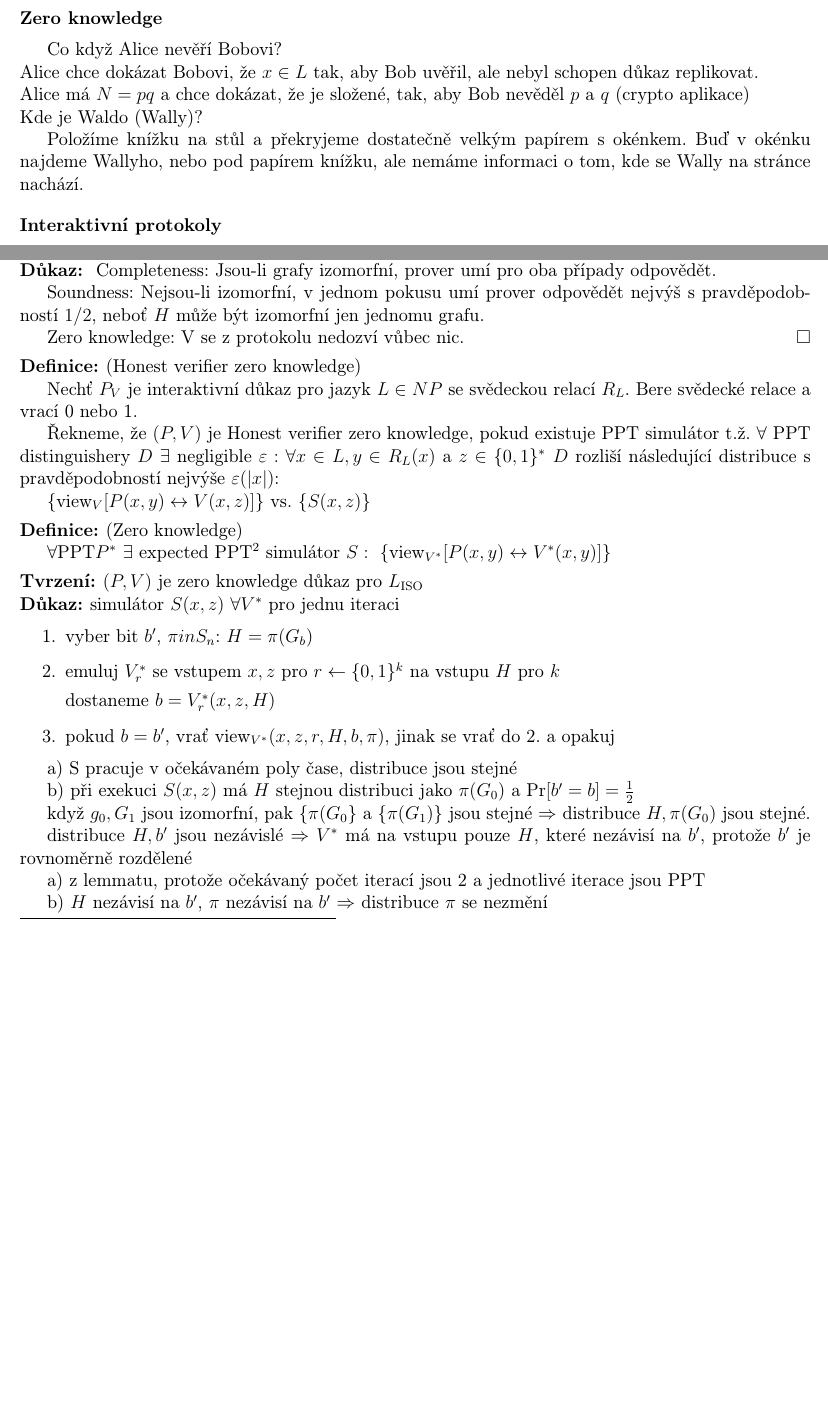
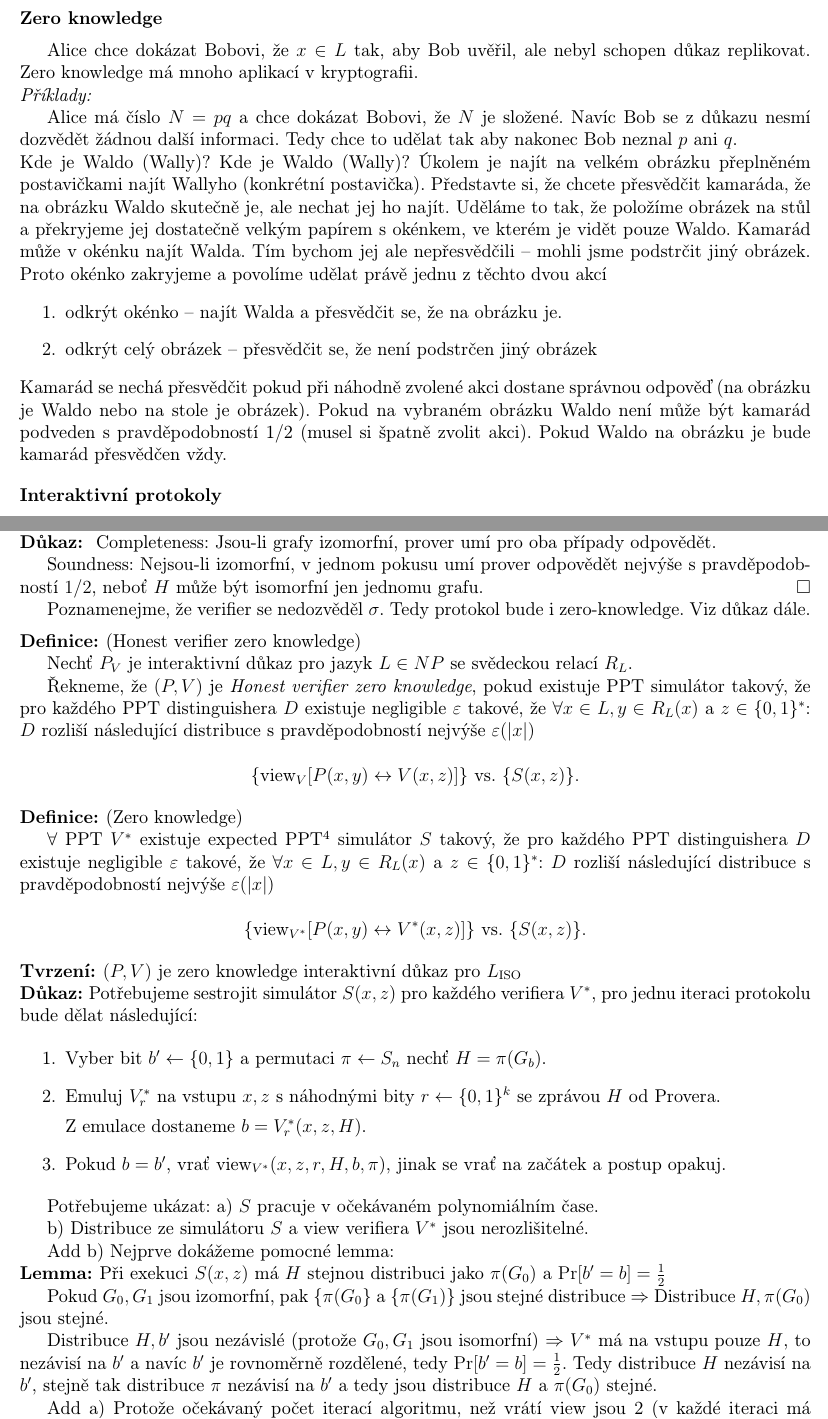
Before and after one commit to Viki-n/FoTC, a LaTeX document (Teoreticka_kryptografie_10.tex): two parts of pages 1 and 2 of 2 before the commit and two parts of pages 1 and 3 of 3 after it, joined at a grey line, cut so that both start at the same text, the shorter picture padded with empty space. Compiled offline with pdfLaTeX.

Commit message:
Oprava 10. zapisu

```diff
--- a/Teoreticka_kryptografie_10.tex
+++ b/Teoreticka_kryptografie_10.tex
@@ -13,6 +13,7 @@
 \def\definice{\medskip\noindent {\bf Definice: }}
 \def\priklad{\noindent {\bf Příklad: }}
 \def\tvrzeni{\medskip\noindent {\bf Tvrzení: }}
+\def\lemma{\noindent {\bf Lemma: }}
 \def\veta{\noindent {\bf Věta: }}
 \def\dukaz{\noindent {\bf Důkaz: }}
 \def\qed{{\hfill{$\square$}}}
@@ -24,15 +25,20 @@
 
 \podnadpis{Zero knowledge}
 
-Co když Alice nevěří Bobovi?
+Alice chce dokázat Bobovi, že $x\in L$ tak, aby Bob uvěřil, ale nebyl schopen důkaz replikovat. Zero knowledge má mnoho aplikací v kryptografii.
 
-\noindent Alice chce dokázat Bobovi, že $x\in L$ tak, aby Bob uvěřil, ale nebyl schopen důkaz replikovat.
+\noindent{\it Příklady:}
 
-\noindent Alice má $N=pq$ a chce dokázat, že je složené, tak, aby Bob nevěděl $p$ a $q$ (crypto aplikace)
+Alice má číslo $N=pq$ a chce dokázat Bobovi, že $N$ je složené. Navíc Bob se z důkazu nesmí dozvědět žádnou další informaci. Tedy chce to udělat tak aby nakonec Bob neznal $p$ ani $q$.
 
 \noindent Kde je Waldo (Wally)?
-
-Položíme knížku na stůl a překryjeme dostatečně velkým papírem s okénkem. Buď v okénku najdeme Wallyho, nebo pod papírem knížku, ale nemáme informaci o tom, kde se Wally na stránce nachází.
+Kde je Waldo (Wally)? Úkolem je najít na velkém obrázku přeplněném postavičkami najít Wallyho (konkrétní postavička). Představte si, že chcete přesvědčit kamaráda, že na obrázku Waldo skutečně je, ale nechat jej ho najít. Uděláme to tak, že položíme obrázek na stůl a překryjeme jej dostatečně velkým papírem s okénkem, ve kterém je vidět pouze Waldo. Kamarád může v okénku najít Walda. Tím bychom jej ale nepřesvědčili -- mohli jsme podstrčit jiný obrázek. Proto okénko zakryjeme a povolíme udělat právě jednu z těchto dvou akcí
+\begin{enumerate}
+	\item  odkrýt okénko -- najít Walda a přesvědčit se, že na obrázku je.
+	\item  odkrýt celý obrázek -- přesvědčit se, že není podstrčen jiný obrázek
+	\end{enumerate}
+	Kamarád se nechá přesvědčit pokud při náhodně zvolené akci dostane správnou odpověď (na obrázku je Waldo nebo na stole je obrázek).
+	Pokud na vybraném obrázku Waldo není může být kamarád podveden s pravděpodobností 1/2 (musel si špatně zvolit akci). Pokud Waldo na obrázku je bude kamarád přesvědčen vždy.
 
 \podnadpis{Interaktivní protokoly}
 
@@ -126,48 +140,66 @@ Opakujeme $n$ krát.
 
 \dukaz\ Completeness: Jsou-li grafy izomorfní, prover umí pro oba případy odpovědět.
 
-Soundness: Nejsou-li izomorfní, v jednom pokusu umí prover odpovědět nejvýš s pravděpodobností $1/2$, neboť $H$ může být izomorfní jen jednomu grafu.
+Soundness: Nejsou-li izomorfní, v jednom pokusu umí prover odpovědět nejvýše s pravděpodobností $1/2$, neboť $H$ může být isomorfní jen jednomu grafu.
+\qed
 
-Zero knowledge: V se z protokolu nedozví vůbec nic.\qed
+Poznamenejme, že verifier se nedozvěděl $\sigma$. Tedy protokol bude i zero-knowledge. Viz důkaz dále.
 
 \definice (Honest verifier zero knowledge)
 
-Nechť $P_V$ je interaktivní důkaz pro jazyk $L\in NP$ se svědeckou relací $R_L$. Bere svědecké relace a vrací 0 nebo 1.
+Nechť $P_V$ je interaktivní důkaz pro jazyk $L\in NP$ se svědeckou relací $R_L$.
 
-Řekneme, že $(P,V)$ je Honest verifier zero knowledge, pokud existuje PPT simulátor t.ž. $\forall$ PPT distinguishery $D$ $\exists$ negligible $\varepsilon:\forall x\in L,y\in R_L(x)$ a $z\in\{0,1\}^*$ $D$ rozliší následující distribuce s pravděpodobností nejvýše $\varepsilon(|x|)$:
+Řekneme, že $(P,V)$ je \emph{Honest verifier zero knowledge}, pokud existuje
+PPT simulátor takový, že pro každého PPT distinguishera $D$ existuje negligible
+$\varepsilon$ takové, že $\forall x\in L,y\in R_L(x)$ a $z\in\{0,1\}^*$: $D$
+rozliší následující distribuce s pravděpodobností nejvýše $\varepsilon(|x|)$
 
-$\{$view$_V[P(x,y)\leftrightarrow V(x,z)]\}$ vs. $\{S(x,z)\}$
+$$\{\text{view}_V[P(x,y)\leftrightarrow V(x,z)]\} \text{ vs. }\{S(x,z)\}.$$
 
 \definice (Zero knowledge)
 
-$\forall$PPT$ P^*$ $\exists$ expected PPT\footnote{očekávaný polynomiální čas} simulátor $S:\ \{$view$_{V^*}[P(x,y)\leftrightarrow V^*(x,y)]\}$
+$\forall$ PPT $ V^*$ existuje expected PPT\footnote{očekávaný polynomiální čas}
+simulátor $S$ takový, že pro každého PPT distinguishera $D$ existuje negligible
+$\varepsilon$ takové, že $\forall x\in L,y\in R_L(x)$ a $z\in\{0,1\}^*$: $D$
+rozliší následující distribuce s pravděpodobností nejvýše $\varepsilon(|x|)$
 
-\tvrzeni $(P,V)$ je zero knowledge důkaz pro $L_{\rm ISO}$
 
-\dukaz simulátor $S(x,z)\ \forall V^*$ pro jednu iteraci
+$$\{\text{view}_{V^*}[P(x,y)\leftrightarrow V^*(x,z)]\} \text{ vs. }\{S(x,z)\}.$$
+
+
+\tvrzeni $(P,V)$ je zero knowledge interaktivní důkaz pro $L_{\rm ISO}$
+
+\dukaz Potřebujeme sestrojit simulátor $S(x,z)$ pro každého verifiera $V^*$, pro jednu iteraci protokolu bude dělat následující:
 
 \begin{enumerate}
 
-\item vyber bit $b'$, $\pi in S_n$:\ $H=\pi(G_b)$
+	\item Vyber bit $b'\leftarrow \left\{ 0,1 \right\}$ a permutaci $\pi \leftarrow S_n$ nechť  $H=\pi(G_b)$.
 
-\item emuluj $V_r^*$ se vstupem $x,z$ pro $r\leftarrow\{0,1\}^k$ na vstupu $H$ pro $k$
+	\item Emuluj $V_r^*$ na vstupu $x,z$ s náhodnými bity $r\leftarrow\{0,1\}^k$ se zprávou $H$ od Provera.
 
-dostaneme $b=V^*_r(x, z,H)$
+		Z emulace dostaneme $b=V^*_r(x, z,H)$.
 
-\item pokud $b=b'$, vrať view$_{V^*}(x,z,r,H,b,\pi)$, jinak se vrať do 2. a opakuj
+	\item Pokud $b=b'$, vrať view$_{V^*}(x,z,r,H,b,\pi)$, jinak se vrať na začátek a postup opakuj.
 
 \end{enumerate}
 
-a) S pracuje v očekávaném poly čase, distribuce jsou stejné
+Potřebujeme ukázat:
+a) $S$ pracuje v očekávaném polynomiálním čase.
 
-b) při exekuci $S(x,z)$ má $H$ stejnou distribuci jako $\pi(G_0)$ a Pr$[b'=b]=\frac{1}{2}$
+b) Distribuce ze simulátoru $S$ a view verifiera $V^*$ jsou nerozlišitelné.
 
-když $g_0, G_1$ jsou izomorfní, pak $\{\pi(G_0\}$ a $\{\pi(G_1)\}$ jsou stejné $\Rightarrow$ distribuce $H,\pi(G_0)$ jsou stejné.
 
-distribuce $H,b'$ jsou nezávislé $\Rightarrow$ $V^*$ má na vstupu pouze $H$, které nezávisí na $b'$, protože $b'$ je rovnoměrně rozdělené
+Add b)
+Nejprve dokážeme pomocné lemma:
 
-a) z lemmatu, protože očekávaný počet iterací jsou 2 a jednotlivé iterace jsou PPT
+\lemma Při exekuci $S(x,z)$ má $H$ stejnou distribuci jako $\pi(G_0)$ a $\Pr[b'=b]=\frac{1}{2}$
 
-b) $H$ nezávisí na $b'$, $\pi$ nezávisí na $b'$ $\Rightarrow$ distribuce $\pi$ se nezmění
+Pokud $G_0, G_1$ jsou izomorfní, pak $\{\pi(G_0\}$ a $\{\pi(G_1)\}$ jsou stejné distribuce $\Rightarrow$ Distribuce $H,\pi(G_0)$ jsou stejné.
+
+	Distribuce $H,b'$ jsou nezávislé (protože $G_0,G_1$ jsou isomorfní) $\Rightarrow$ $V^*$ má na vstupu pouze $H$, to nezávisí na $b'$ a navíc $b'$ je rovnoměrně rozdělené, tedy $\Pr[b'=b]=\frac{1}{2}$. Tedy distribuce $H$ nezávisí na $b'$, stejně tak distribuce $\pi$ nezávisí na $b'$ a tedy jsou distribuce $H$ a $\pi(G_0)$ stejné.
+
+Add a)
+Protože očekávaný počet iterací algoritmu, než vrátí view jsou 2 (v každé iteraci má pravděpodobnost $\frac{1}{2}$ na skončení dle lemmatu) a jednotlivé iterace jsou v polynomiálním čase.
+
 
 \end{document}
```
Also changed, not shown: pdf/Teoreticka_kryptografie_10.pdf, Teoreticka_kryptografie_10.tex (76 more changed lines).
